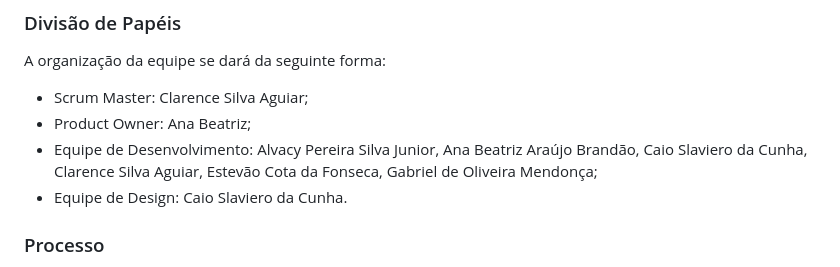
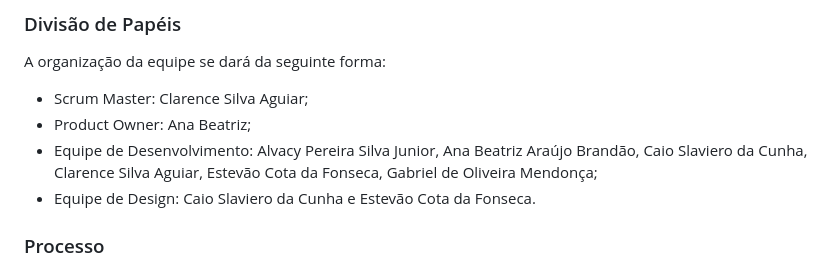
Before and after one commit to ana-developer-beatriz/Start-na-Cozinha-V.2, a Markdown page: documentos/03-Metodologia.md, the part around the change. Drawn GitHub-style.

```diff
--- a/documentos/03-Metodologia.md
+++ b/documentos/03-Metodologia.md
@@ -13,7 +13,7 @@ A organização da equipe se dará da seguinte forma:
   <li>Scrum Master: Clarence Silva Aguiar;</li>
   <li>Product Owner: Ana Beatriz;</li>
   <li>Equipe de Desenvolvimento: Alvacy Pereira Silva Junior, Ana Beatriz Araújo Brandão, Caio Slaviero da Cunha, Clarence Silva Aguiar, Estevão Cota da Fonseca, Gabriel de Oliveira Mendonça;</li>
-  <li>Equipe de Design: Caio Slaviero da Cunha.</li>
+  <li>Equipe de Design: Caio Slaviero da Cunha e Estevão Cota da Fonseca.</li>
 </ul>
 
 ### Processo
```
